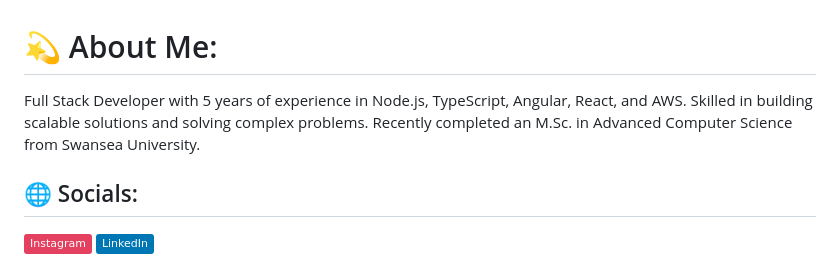
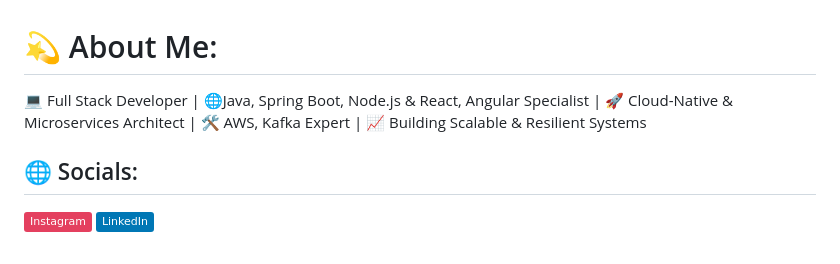
Before and after one commit to pritamnb/pritamnb, a Markdown page: README.md, the part around the change. GitHub-like rendering; badges without logos.

```diff
--- a/README.md
+++ b/README.md
@@ -1,7 +1,5 @@
 # 💫 About Me:
-Full Stack Developer with 5 years of experience in Node.js, TypeScript, Angular, React, and AWS. Skilled in building scalable
-solutions and solving complex problems. Recently completed an M.Sc. in Advanced Computer Science from Swansea
-University.
+💻 Full Stack Developer | 🌐Java, Spring Boot, Node.js & React, Angular Specialist | 🚀 Cloud-Native & Microservices Architect | 🛠️ AWS, Kafka Expert | 📈 Building Scalable & Resilient Systems
 
 
 ## 🌐 Socials:
```
